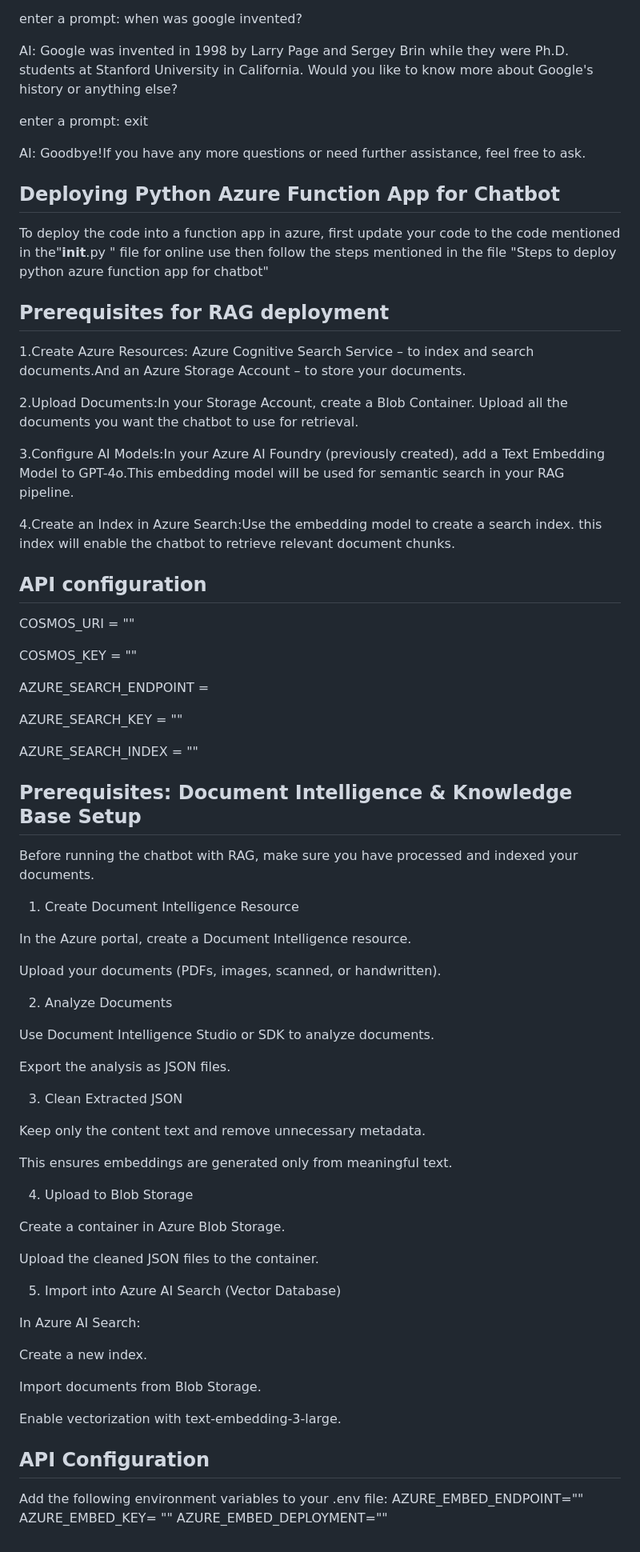
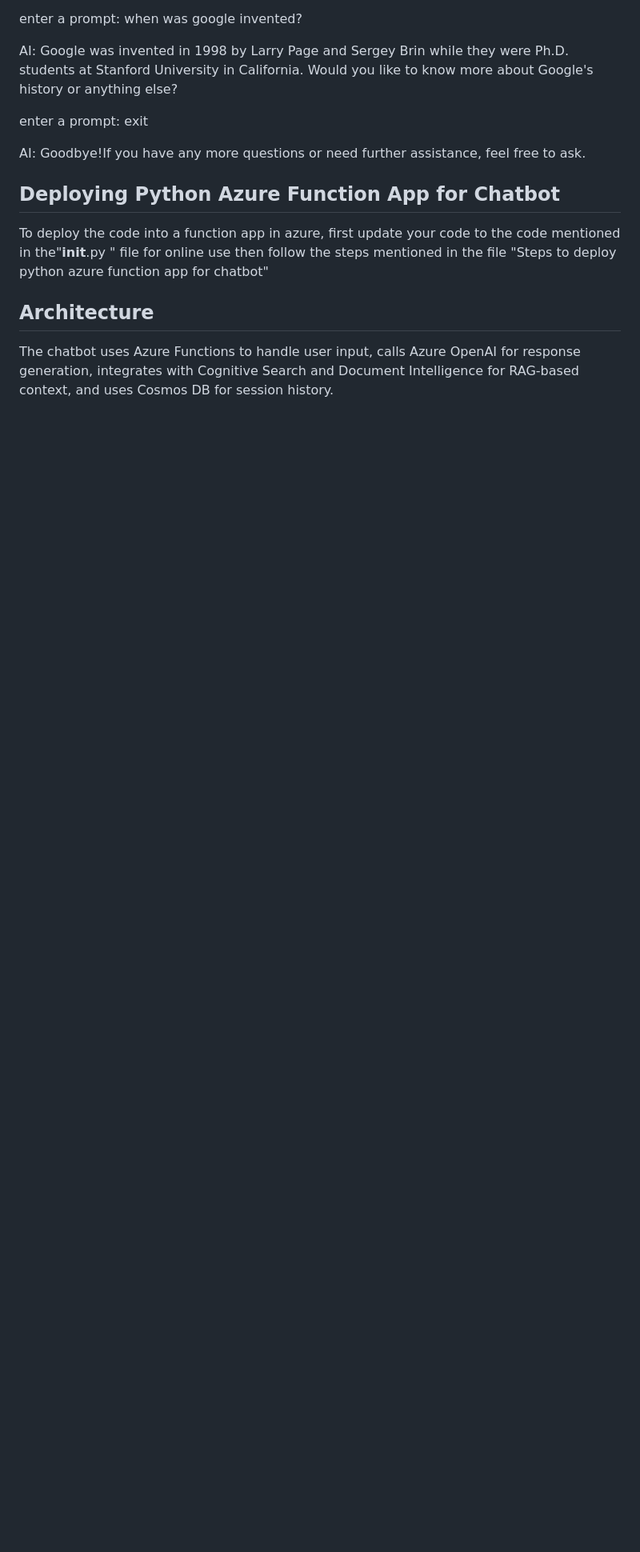
Before and after one commit to Danyabikaram/azure-ai-chatbot, a Markdown page: README.md, the part around one of its changes. Shown at 80% size. GitHub-like rendering; blank space fills up the shorter version.

```diff
--- a/README.md
+++ b/README.md
@@ -74,69 +89,5 @@ AI: Goodbye!If you have any more questions or need further assistance, feel free
 ## Deploying Python Azure Function App for Chatbot
 To deploy the code into a function app in azure, first update your code to the code mentioned in the"__init__.py " file for online use then follow the steps mentioned in the file "Steps to deploy python azure function app for chatbot"
 
-## Prerequisites for RAG deployment
-
-1.Create Azure Resources: Azure Cognitive Search Service – to index and search documents.And an Azure Storage Account – to store your documents.
-
-2.Upload Documents:In your Storage Account, create a Blob Container. Upload all the documents you want the chatbot to use for retrieval.
-
-3.Configure AI Models:In your Azure AI Foundry (previously created), add a Text Embedding Model to GPT-4o.This embedding model will be used for semantic search in your RAG pipeline.
-
-4.Create an Index in Azure Search:Use the embedding model to create a search index. this index will enable the chatbot to retrieve relevant document chunks.
-
-
-## API configuration
-COSMOS_URI = "<Your Cosmos DB URI>"
-
-COSMOS_KEY = "<Your Cosmos DB Key>"
-
-AZURE_SEARCH_ENDPOINT = <your Azure Search Endpoint>
-
-AZURE_SEARCH_KEY = "<Your Azure Search Key>"
-
-AZURE_SEARCH_INDEX = "<Your Azure Search Index Name>"
-
-
-## Prerequisites: Document Intelligence & Knowledge Base Setup
-
-Before running the chatbot with RAG, make sure you have processed and indexed your documents.
-
-1. Create Document Intelligence Resource
-
-In the Azure portal, create a Document Intelligence resource.
-
-Upload your documents (PDFs, images, scanned, or handwritten).
-
-2. Analyze Documents
-
-Use Document Intelligence Studio or SDK to analyze documents.
-
-Export the analysis as JSON files.
-
-3. Clean Extracted JSON
-
-Keep only the content text and remove unnecessary metadata.
-
-This ensures embeddings are generated only from meaningful text.
-
-4. Upload to Blob Storage
-
-Create a container in Azure Blob Storage.
-
-Upload the cleaned JSON files to the container.
-
-5. Import into Azure AI Search (Vector Database)
-
-In Azure AI Search:
-
-Create a new index.
-
-Import documents from Blob Storage.
-
-Enable vectorization with text-embedding-3-large.
-
-## API Configuration
-Add the following environment variables to your .env file:
-AZURE_EMBED_ENDPOINT=""
-AZURE_EMBED_KEY= ""
-AZURE_EMBED_DEPLOYMENT=""
+## Architecture
+The chatbot uses Azure Functions to handle user input, calls Azure OpenAI for response generation, integrates with Cognitive Search and Document Intelligence for RAG-based context, and uses Cosmos DB for session history.
```
Also changed, not shown: other parts of README.md (+51 -36 lines).
